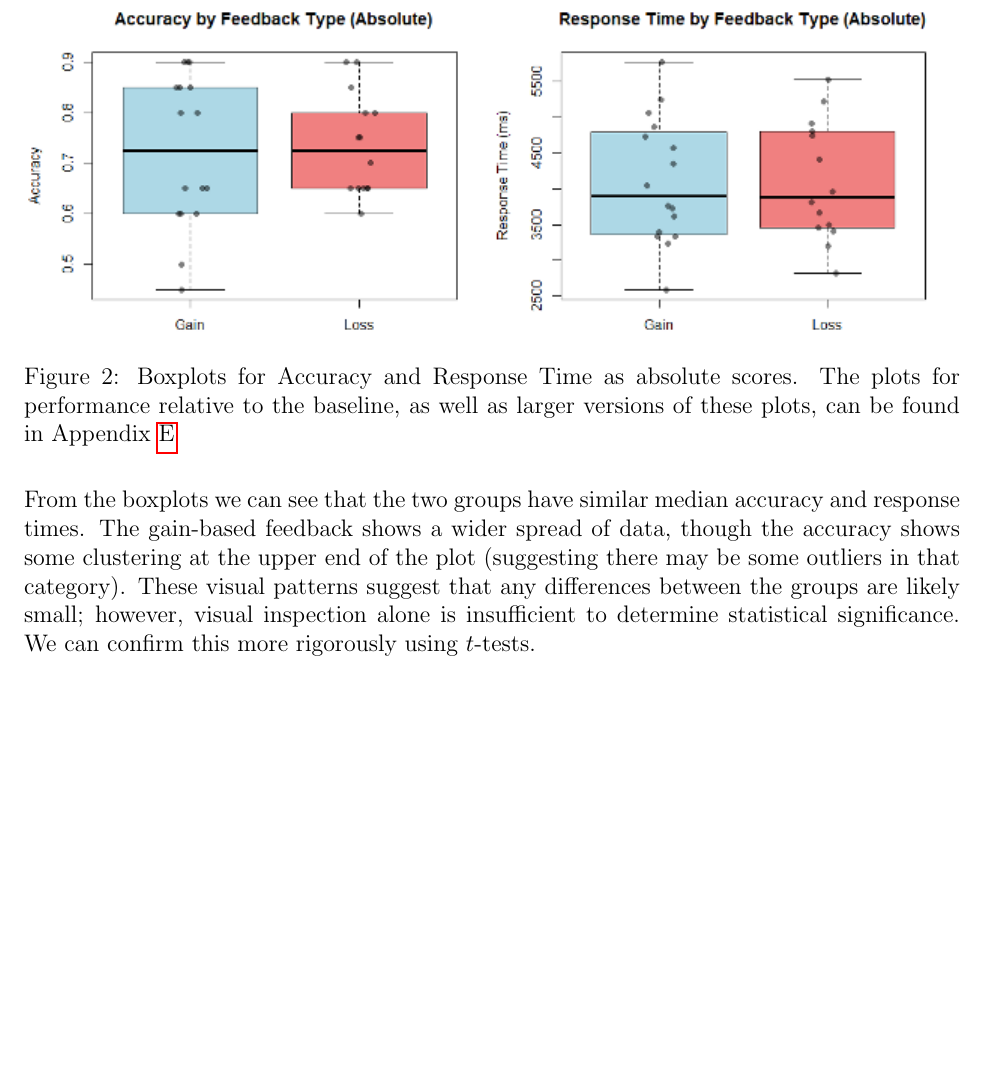
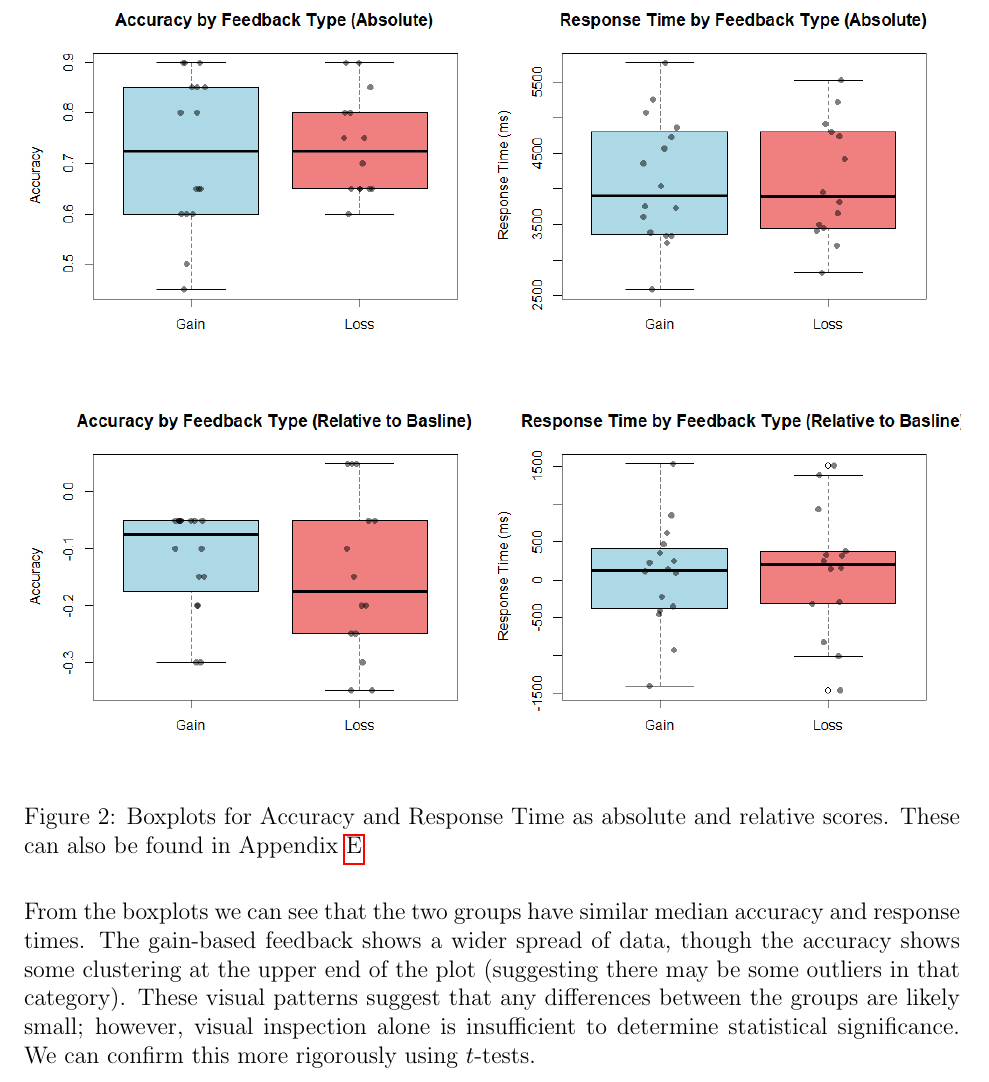
Before and after one commit to thementat42/MIE-286-Project, a LaTeX problem sheet (Report/report.tex): part of page 9 of 35, cut so that both start at the same text, the shorter picture padded with empty space. Compiled offline with pdfLaTeX.

Commit message:
update images

```diff
--- a/Report/report.tex
+++ b/Report/report.tex
@@ -208,7 +208,8 @@ We can plot our data as a boxplot, seen below in Figure \ref{fig:boxplots}
 \begin{figure}[H]
     \centering
     \includegraphics[width=1\linewidth]{images/boxplots of absolute accuracy and response times .png}
-    \caption{Boxplots for Accuracy and Response Time as absolute scores. The plots for performance relative to the baseline, as well as larger versions of these plots, can be found in Appendix \ref{appdx:boxplots}}
+    \includegraphics[width=1\linewidth]{images/boxplots of relative accuracy by feedback type.png}
+    \caption{Boxplots for Accuracy and Response Time as absolute and relative scores. These can also be found in Appendix \ref{appdx:boxplots}}
     \label{fig:boxplots}
 \end{figure}
 
```
Also changed, not shown: Report/images/boxplots of absolute accuracy and response times .png, Report/images/boxplots of relative accuracy by feedback type.png, Report/images/participant comments after trials.png, Report/report.pdf, 1 other file.
